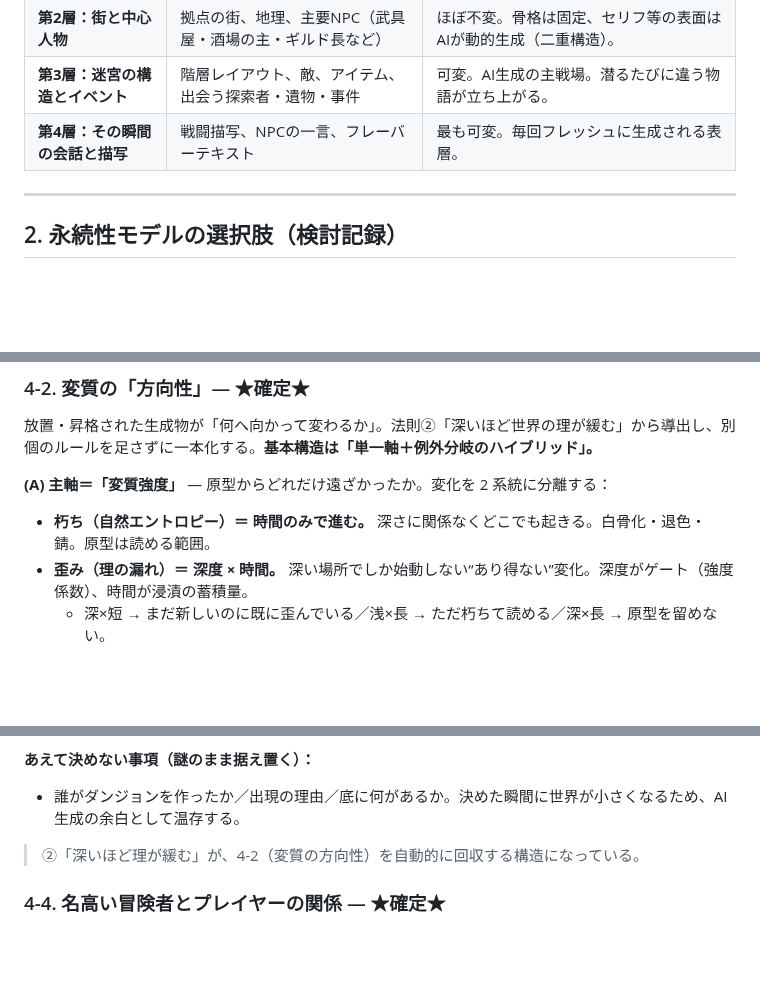
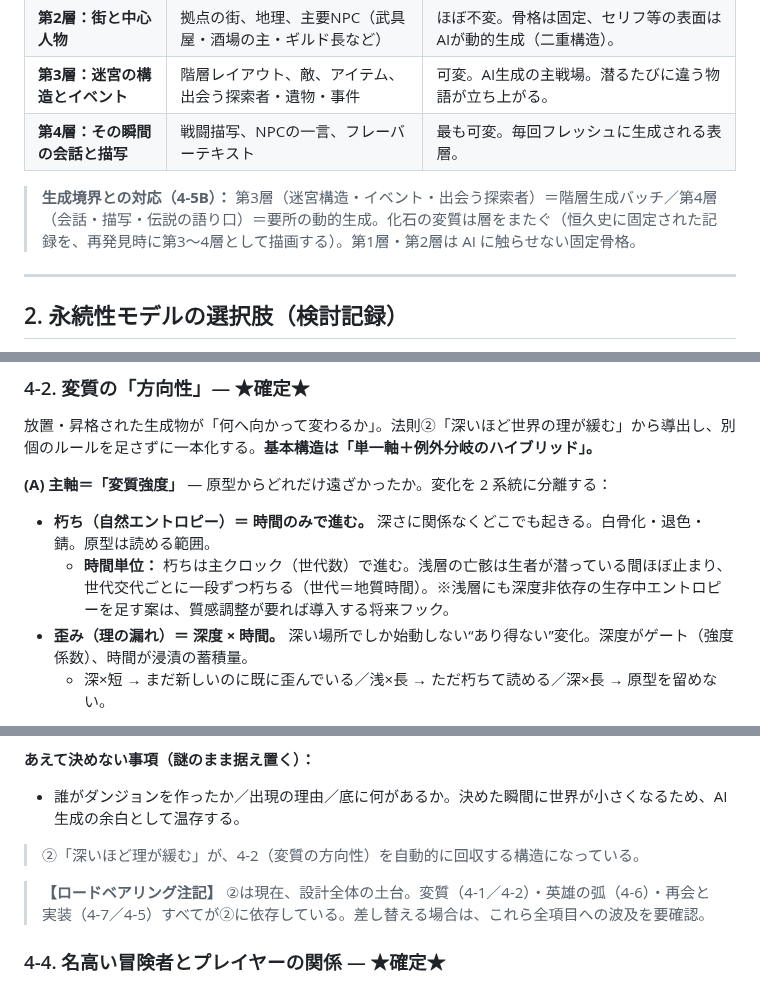
Before and after one commit to yasu12ctb-dev/roguelike-ai-design, a Markdown page: design-snapshot.md, 3 parts joined by grey strips. GitHub-like rendering; blank space fills up the shorter version.

```diff
--- a/design-snapshot.md
+++ b/design-snapshot.md
@@ -45,6 +45,8 @@ NetHack / Angband に代表されるローグライクを、**AIによる物語
 | **第3層：迷宮の構造とイベント** | 階層レイアウト、敵、アイテム、出会う探索者・遺物・事件 | 可変。AI生成の主戦場。潜るたびに違う物語が立ち上がる。 |
 | **第4層：その瞬間の会話と描写** | 戦闘描写、NPCの一言、フレーバーテキスト | 最も可変。毎回フレッシュに生成される表層。 |
 
+> **生成境界との対応（4-5B）：** 第3層（迷宮構造・イベント・出会う探索者）＝階層生成バッチ／第4層（会話・描写・伝説の語り口）＝要所の動的生成。化石の変質は層をまたぐ（恒久史に固定された記録を、再発見時に第3〜4層として描画する）。第1層・第2層は AI に触らせない固定骨格。
+
 ---
 
 ## 2. 永続性モデルの選択肢（検討記録）
@@ -108,6 +112,7 @@ NetHack / Angband に代表されるローグライクを、**AIによる物語
 **(A) 主軸＝「変質強度」** — 原型からどれだけ遠ざかったか。変化を 2 系統に分離する：
 
 - **朽ち（自然エントロピー）＝ 時間のみで進む。** 深さに関係なくどこでも起きる。白骨化・退色・錆。原型は読める範囲。
+  - **時間単位：** 朽ちは主クロック（世代数）で進む。浅層の亡骸は生者が潜っている間ほぼ止まり、世代交代ごとに一段ずつ朽ちる（世代＝地質時間）。※浅層にも深度非依存の生存中エントロピーを足す案は、質感調整が要れば導入する将来フック。
 - **歪み（理の漏れ）＝ 深度 × 時間。** 深い場所でしか始動しない“あり得ない”変化。深度がゲート（強度係数）、時間が浸漬の蓄積量。
   - 深×短 → まだ新しいのに既に歪んでいる／浅×長 → ただ朽ちて読める／深×長 → 原型を留めない。
 
@@ -152,6 +157,8 @@ NetHack / Angband に代表されるローグライクを、**AIによる物語
 
 > ②「深いほど理が緩む」が、4-2（変質の方向性）を自動的に回収する構造になっている。
 
+> **【ロードベアリング注記】** ②は現在、設計全体の土台。変質（4-1／4-2）・英雄の弧（4-6）・再会と実装（4-7／4-5）すべてが②に依存している。差し替える場合は、これら全項目への波及を要確認。
+
 ### 4-4. 名高い冒険者とプレイヤーの関係 — ★確定★
 街を守る「名高い冒険者」を、**世界が用意したもの（シード）とプレイヤーが生み出したもの（昇華）の二源**で構成し、世代を経るほど後者へ比重が移る。
 
```
Also changed, not shown: other parts of design-snapshot.md (+5 -3 lines).
